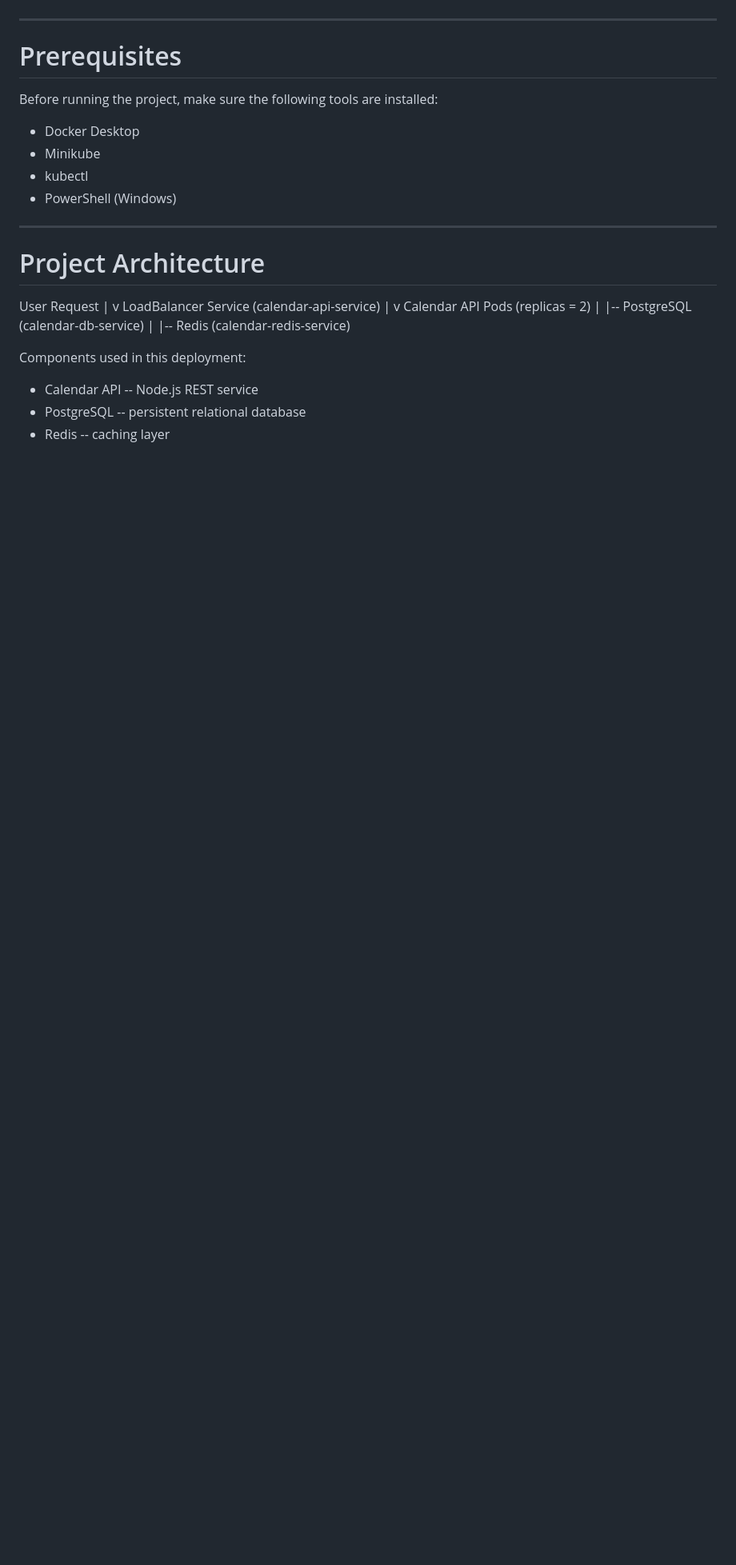
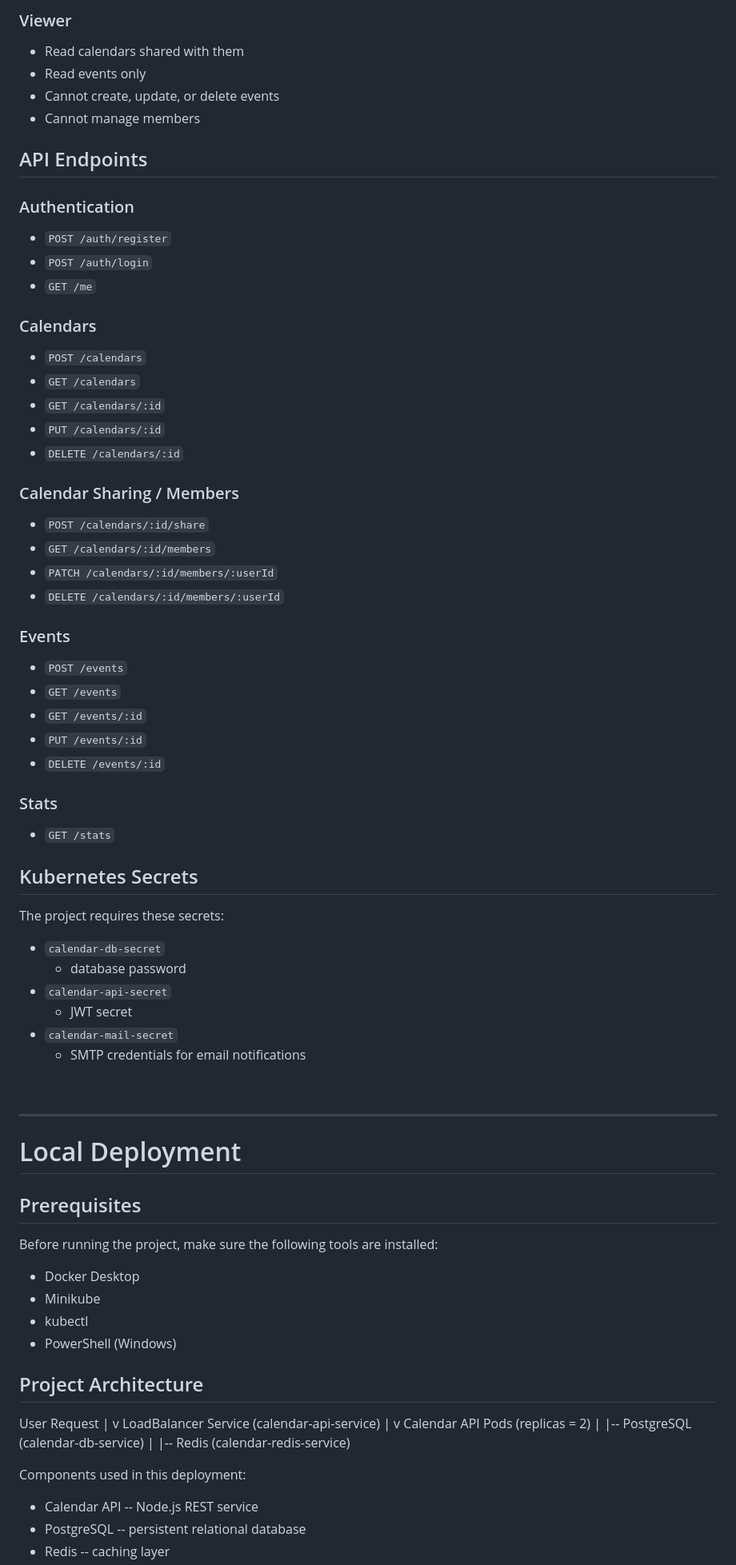
Before and after one commit to DavidDeruiyang/Collaborative_Calendar, a Markdown page: README.md, the part around one of its changes. Shown at 80% size. Drawn GitHub-style; blank space fills up the shorter version.

```diff
--- a/README.md
+++ b/README.md
@@ -7,7 +56,56 @@ with **PostgreSQL 17** as the database and **Redis** for caching.
+### Viewer
+- Read calendars shared with them
+- Read events only
+- Cannot create, update, or delete events
+- Cannot manage members
+
+## API Endpoints
+
+### Authentication
+- `POST /auth/register`
+- `POST /auth/login`
+- `GET /me`
+
+### Calendars
+- `POST /calendars`
+- `GET /calendars`
+- `GET /calendars/:id`
+- `PUT /calendars/:id`
+- `DELETE /calendars/:id`
+
+### Calendar Sharing / Members
+- `POST /calendars/:id/share`
+- `GET /calendars/:id/members`
+- `PATCH /calendars/:id/members/:userId`
+- `DELETE /calendars/:id/members/:userId`
+
+### Events
+- `POST /events`
+- `GET /events`
+- `GET /events/:id`
+- `PUT /events/:id`
+- `DELETE /events/:id`
+
+### Stats
+- `GET /stats`
+
+## Kubernetes Secrets
+
+The project requires these secrets:
+
+- `calendar-db-secret`
+  - database password
+- `calendar-api-secret`
+  - JWT secret
+- `calendar-mail-secret`
+  - SMTP credentials for email notifications
+
+<br>
 
 ------------------------------------------------------------------------
 
-# Prerequisites
+# Local Deployment
+## Prerequisites
 
 Before running the project, make sure the following tools are installed:
 
@@ -16,9 +114,8 @@ Before running the project, make sure the following tools are installed:
 -   kubectl
 -   PowerShell (Windows)
 
-------------------------------------------------------------------------
 
-# Project Architecture
+## Project Architecture
 
 User Request \| v LoadBalancer Service (calendar-api-service) \| v
 Calendar API Pods (replicas = 2) \| \|-- PostgreSQL
```
Also changed, not shown: other parts of README.md (+92 -18 lines).
